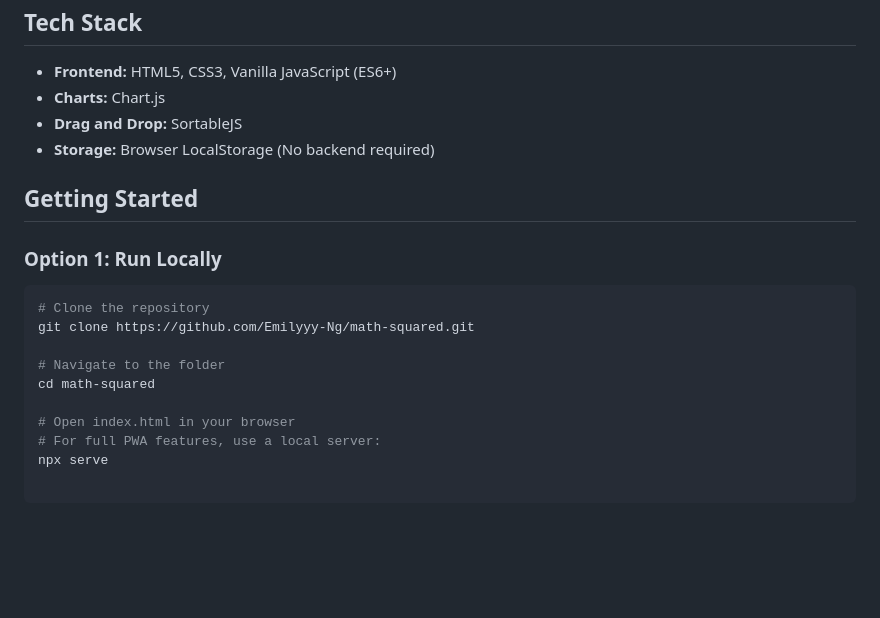
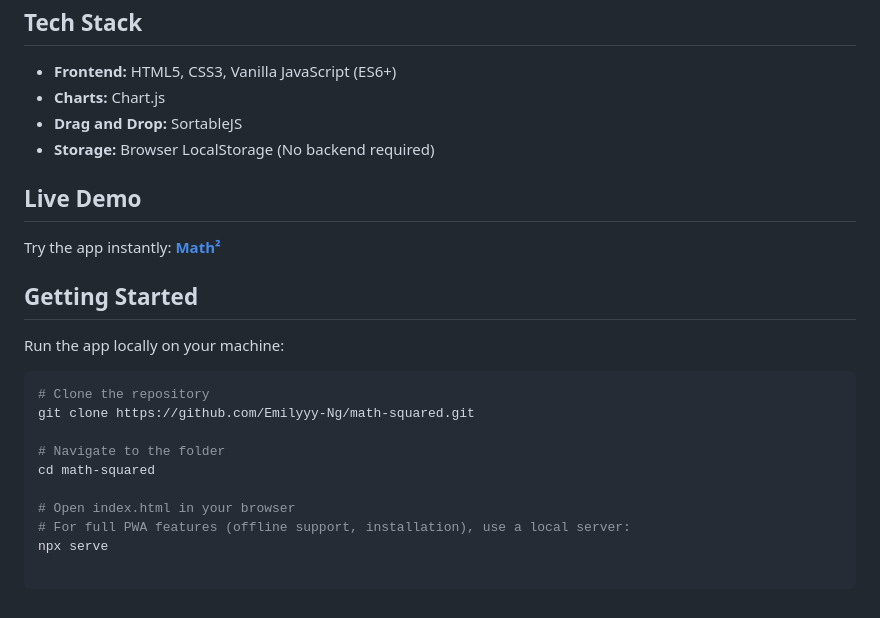
Before and after one commit to Emilyyy-Ng/math-squared, a Markdown page: README.md, the part around the change. Drawn GitHub-style; blank space fills up the shorter version.

Commit message:
docs: add live demo link

````diff
--- a/README.md
+++ b/README.md
@@ -74,9 +74,13 @@ Tip: Use the **Custom** tab to build your own sessions, then save them as preset
 - **Drag and Drop:** SortableJS
 - **Storage:** Browser LocalStorage (No backend required)
 
+## Live Demo
+
+Try the app instantly: **[Math²](https://mathsquared.netlify.app/)**
+
 ## Getting Started
 
-### Option 1: Run Locally
+Run the app locally on your machine:
 
 ```bash
 # Clone the repository
@@ -86,5 +90,5 @@ git clone https://github.com/Emilyyy-Ng/math-squared.git
 cd math-squared
 
 # Open index.html in your browser
-# For full PWA features, use a local server:
+# For full PWA features (offline support, installation), use a local server:
 npx serve
````
